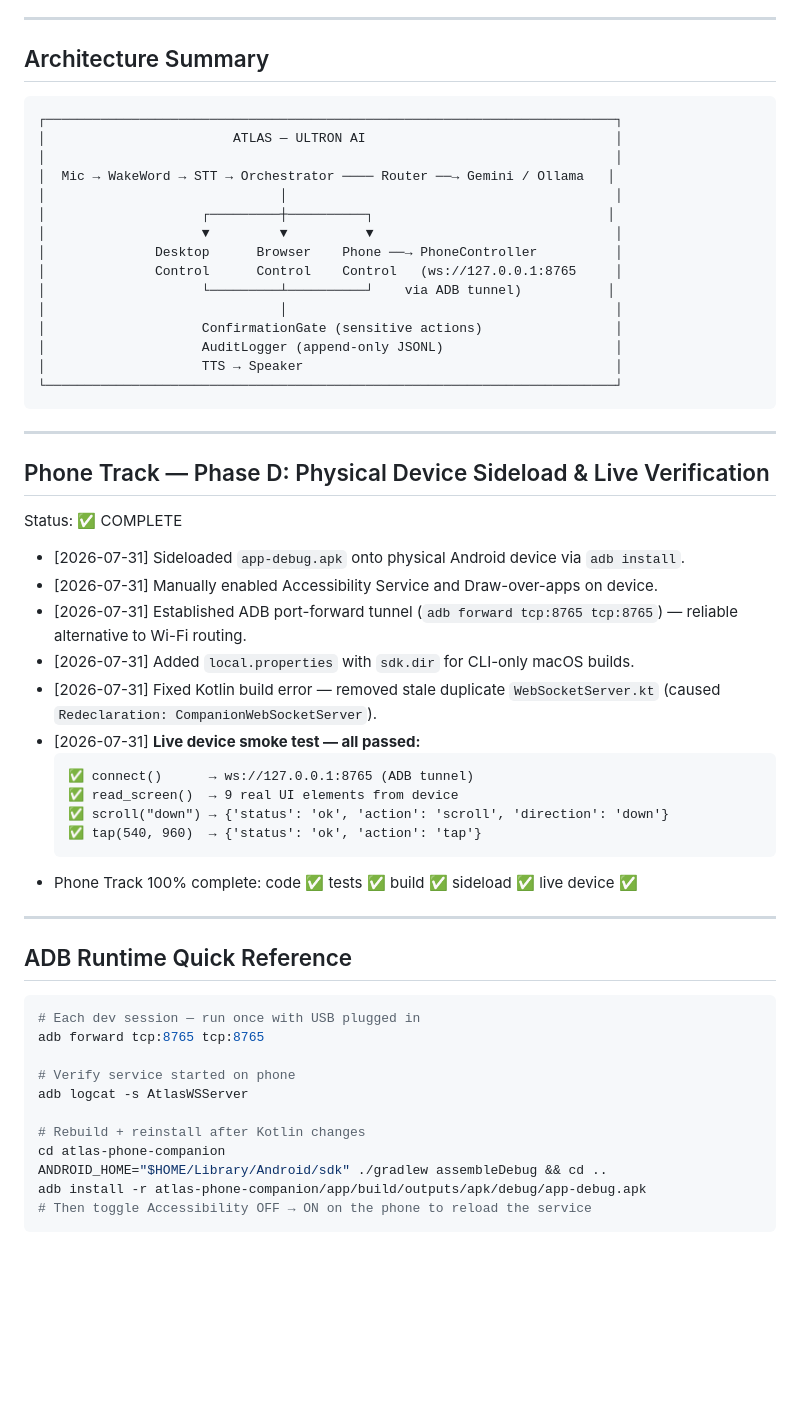
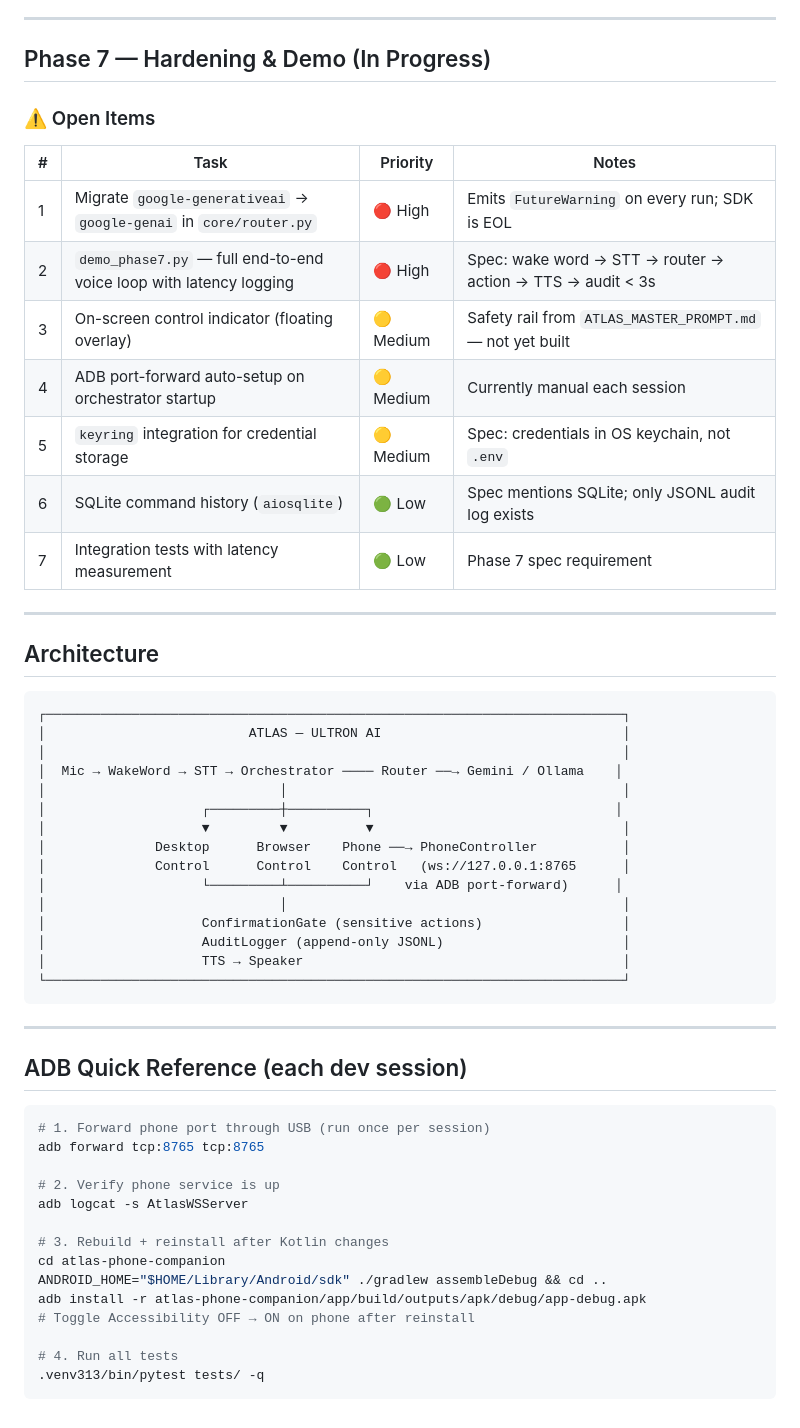
Before and after one commit to OmSinghBais/UltronAI, a Markdown page: PROGRESS.md, the part around one of its changes. Rendered like a GitHub page; blank space fills up the shorter version.

````diff
--- a/PROGRESS.md
+++ b/PROGRESS.md
@@ -65,57 +109,59 @@ Status: ✅ COMPLETE
 
 ---
 
-## Architecture Summary
+## Phase 7 — Hardening & Demo (In Progress)
+
+### ⚠️ Open Items
+
+| # | Task | Priority | Notes |
+|---|---|---|---|
+| 1 | Migrate `google-generativeai` → `google-genai` in `core/router.py` | 🔴 High | Emits `FutureWarning` on every run; SDK is EOL |
+| 2 | `demo_phase7.py` — full end-to-end voice loop with latency logging | 🔴 High | Spec: wake word → STT → router → action → TTS → audit < 3s |
+| 3 | On-screen control indicator (floating overlay) | 🟡 Medium | Safety rail from `ATLAS_MASTER_PROMPT.md` — not yet built |
+| 4 | ADB port-forward auto-setup on orchestrator startup | 🟡 Medium | Currently manual each session |
+| 5 | `keyring` integration for credential storage | 🟡 Medium | Spec: credentials in OS keychain, not `.env` |
+| 6 | SQLite command history (`aiosqlite`) | 🟢 Low | Spec mentions SQLite; only JSONL audit log exists |
+| 7 | Integration tests with latency measurement | 🟢 Low | Phase 7 spec requirement |
+
+---
+
+## Architecture
 
 ```
-┌─────────────────────────────────────────────────────────────────────────┐
-│                        ATLAS — ULTRON AI                                │
-│                                                                         │
-│  Mic → WakeWord → STT → Orchestrator ──── Router ──→ Gemini / Ollama   │
-│                              │                                          │
-│                    ┌─────────┼──────────┐                              │
-│                    ▼         ▼          ▼                               │
-│              Desktop      Browser    Phone ──→ PhoneController          │
-│              Control      Control    Control   (ws://127.0.0.1:8765     │
-│                    └─────────┴──────────┘    via ADB tunnel)           │
-│                              │                                          │
-│                    ConfirmationGate (sensitive actions)                 │
-│                    AuditLogger (append-only JSONL)                      │
-│                    TTS → Speaker                                        │
-└─────────────────────────────────────────────────────────────────────────┘
+┌──────────────────────────────────────────────────────────────────────────┐
+│                          ATLAS — ULTRON AI                               │
+│                                                                          │
+│  Mic → WakeWord → STT → Orchestrator ──── Router ──→ Gemini / Ollama    │
+│                              │                                           │
+│                    ┌─────────┼──────────┐                               │
+│                    ▼         ▼          ▼                                │
+│              Desktop      Browser    Phone ──→ PhoneController           │
+│              Control      Control    Control   (ws://127.0.0.1:8765      │
+│                    └─────────┴──────────┘    via ADB port-forward)      │
+│                              │                                           │
+│                    ConfirmationGate (sensitive actions)                  │
+│                    AuditLogger (append-only JSONL)                       │
+│                    TTS → Speaker                                         │
+└──────────────────────────────────────────────────────────────────────────┘
 ```
 
 ---
 
-## Phone Track — Phase D: Physical Device Sideload & Live Verification
-Status: ✅ COMPLETE
-- [2026-07-31] Sideloaded `app-debug.apk` onto physical Android device via `adb install`.
-- [2026-07-31] Manually enabled Accessibility Service and Draw-over-apps on device.
-- [2026-07-31] Established ADB port-forward tunnel (`adb forward tcp:8765 tcp:8765`) — reliable alternative to Wi-Fi routing.
-- [2026-07-31] Added `local.properties` with `sdk.dir` for CLI-only macOS builds.
-- [2026-07-31] Fixed Kotlin build error — removed stale duplicate `WebSocketServer.kt` (caused `Redeclaration: CompanionWebSocketServer`).
-- [2026-07-31] **Live device smoke test — all passed:**
-  ```
-  ✅ connect()      → ws://127.0.0.1:8765 (ADB tunnel)
-  ✅ read_screen()  → 9 real UI elements from device
-  ✅ scroll("down") → {'status': 'ok', 'action': 'scroll', 'direction': 'down'}
-  ✅ tap(540, 960)  → {'status': 'ok', 'action': 'tap'}
-  ```
-- Phone Track 100% complete: code ✅  tests ✅  build ✅  sideload ✅  live device ✅
+## ADB Quick Reference (each dev session)
 
----
-
-## ADB Runtime Quick Reference
 ```bash
-# Each dev session — run once with USB plugged in
+# 1. Forward phone port through USB (run once per session)
 adb forward tcp:8765 tcp:8765
 
-# Verify service started on phone
+# 2. Verify phone service is up
 adb logcat -s AtlasWSServer
 
-# Rebuild + reinstall after Kotlin changes
+# 3. Rebuild + reinstall after Kotlin changes
 cd atlas-phone-companion
 ANDROID_HOME="$HOME/Library/Android/sdk" ./gradlew assembleDebug && cd ..
 adb install -r atlas-phone-companion/app/build/outputs/apk/debug/app-debug.apk
-# Then toggle Accessibility OFF → ON on the phone to reload the service
+# Toggle Accessibility OFF → ON on phone after reinstall
+
+# 4. Run all tests
+.venv313/bin/pytest tests/ -q
 ```
````
Also changed, not shown: other parts of PROGRESS.md (+80 -36 lines).
